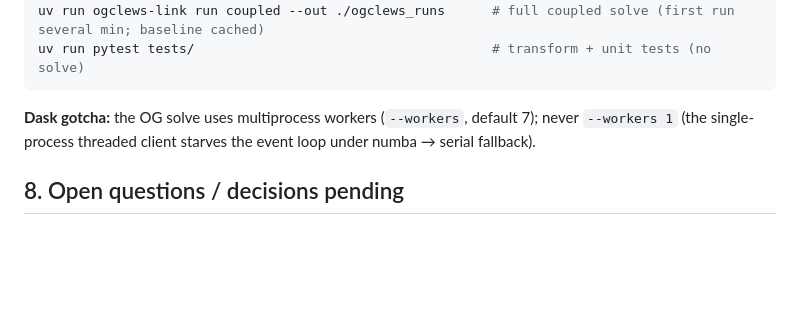
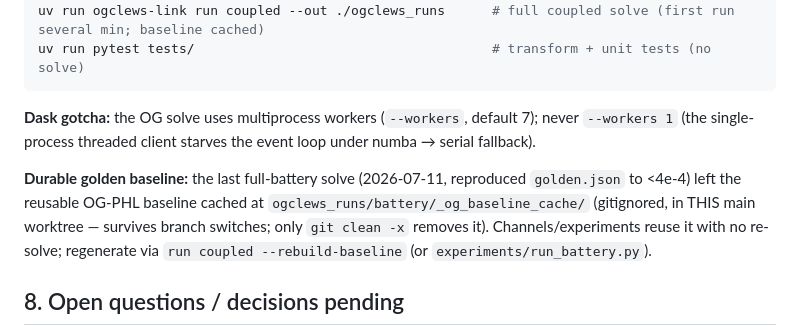
Before and after one commit to marcelolafleur/ogclews-link, a Markdown page: STATUS.md, the part around the change. GitHub-like rendering; blank space fills up the shorter version.

Commit message:
STATUS: point at the durable golden baseline (gitignored cache in the main worktree; reuse or regenerate)

```diff
--- a/STATUS.md
+++ b/STATUS.md
@@ -237,6 +237,11 @@ uv run pytest tests/                                      # transform + unit tes
 **Dask gotcha:** the OG solve uses multiprocess workers (`--workers`, default 7); never `--workers 1`
 (the single-process threaded client starves the event loop under numba → serial fallback).
 
+**Durable golden baseline:** the last full-battery solve (2026-07-11, reproduced `golden.json` to <4e-4)
+left the reusable OG-PHL baseline cached at `ogclews_runs/battery/_og_baseline_cache/` (gitignored, in
+THIS main worktree — survives branch switches; only `git clean -x` removes it). Channels/experiments
+reuse it with no re-solve; regenerate via `run coupled --rebuild-baseline` (or `experiments/run_battery.py`).
+
 ## 8. Open questions / decisions pending
 
 - **Integration model fork** (recommended: subprocess/CLI): subprocess vs in-process plugin vs
```
